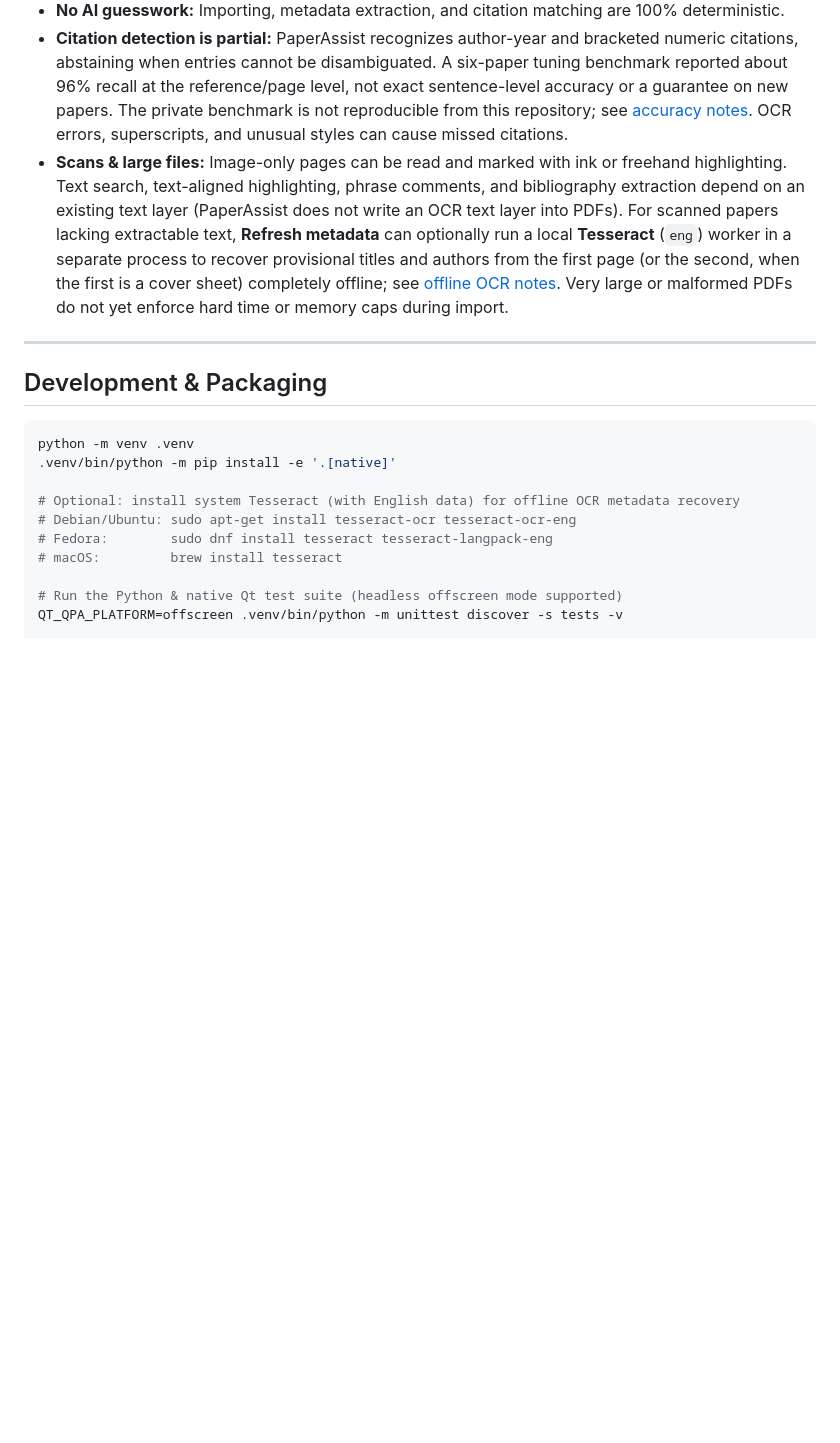
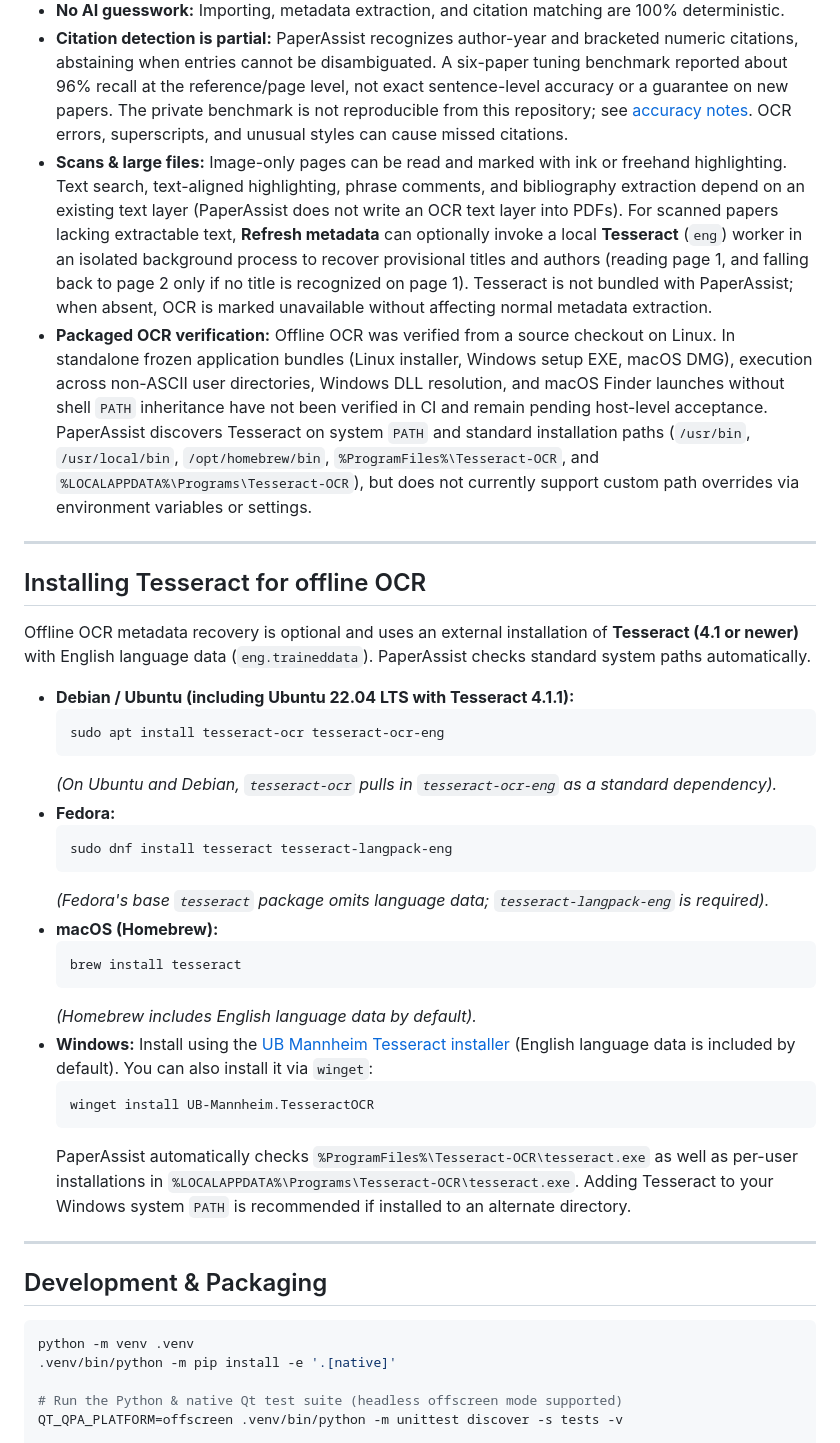
Before and after one commit to gabrielesano/paperassist, a Markdown page: README.md, the part around one of its changes. GitHub-like rendering; blank space fills up the shorter version.

````diff
--- a/README.md
+++ b/README.md
@@ -221,7 +225,36 @@ Source availability, authentication rules, and quotas are controlled by each pro
 - **Separate rendering process:** PDFium renders whole-page bitmaps in a worker process with a bounded page cache; it does not use tile rendering. Memory and latency vary with documents, zoom, open panes, and platform. See the scoped measurements in [native stack notes](docs/development/native-stack.md), rather than treating them as a fixed memory guarantee or a security sandbox.
 - **No AI guesswork:** Importing, metadata extraction, and citation matching are 100% deterministic.
 - **Citation detection is partial:** PaperAssist recognizes author-year and bracketed numeric citations, abstaining when entries cannot be disambiguated. A six-paper tuning benchmark reported about 96% recall at the reference/page level, not exact sentence-level accuracy or a guarantee on new papers. The private benchmark is not reproducible from this repository; see [accuracy notes](docs/development/citation-accuracy.md). OCR errors, superscripts, and unusual styles can cause missed citations.
-- **Scans & large files:** Image-only pages can be read and marked with ink or freehand highlighting. Text search, text-aligned highlighting, phrase comments, and bibliography extraction depend on an existing text layer (PaperAssist does not write an OCR text layer into PDFs). For scanned papers lacking extractable text, **Refresh metadata** can optionally run a local **Tesseract** (`eng`) worker in a separate process to recover provisional titles and authors from the first page (or the second, when the first is a cover sheet) completely offline; see [offline OCR notes](docs/development/offline-ocr.md). Very large or malformed PDFs do not yet enforce hard time or memory caps during import.
+- **Scans & large files:** Image-only pages can be read and marked with ink or freehand highlighting. Text search, text-aligned highlighting, phrase comments, and bibliography extraction depend on an existing text layer (PaperAssist does not write an OCR text layer into PDFs). For scanned papers lacking extractable text, **Refresh metadata** can optionally invoke a local **Tesseract** (`eng`) worker in an isolated background process to recover provisional titles and authors (reading page 1, and falling back to page 2 only if no title is recognized on page 1). Tesseract is not bundled with PaperAssist; when absent, OCR is marked unavailable without affecting normal metadata extraction.
+- **Packaged OCR verification:** Offline OCR was verified from a source checkout on Linux. In standalone frozen application bundles (Linux installer, Windows setup EXE, macOS DMG), execution across non-ASCII user directories, Windows DLL resolution, and macOS Finder launches without shell `PATH` inheritance have not been verified in CI and remain pending host-level acceptance. PaperAssist discovers Tesseract on system `PATH` and standard installation paths (`/usr/bin`, `/usr/local/bin`, `/opt/homebrew/bin`, `%ProgramFiles%\Tesseract-OCR`, and `%LOCALAPPDATA%\Programs\Tesseract-OCR`), but does not currently support custom path overrides via environment variables or settings.
+
+---
+
+## Installing Tesseract for offline OCR
+
+Offline OCR metadata recovery is optional and uses an external installation of **Tesseract (4.1 or newer)** with English language data (`eng.traineddata`). PaperAssist checks standard system paths automatically.
+
+- **Debian / Ubuntu (including Ubuntu 22.04 LTS with Tesseract 4.1.1):**
+  ```bash
+  sudo apt install tesseract-ocr tesseract-ocr-eng
+  ```
+  *(On Ubuntu and Debian, `tesseract-ocr` pulls in `tesseract-ocr-eng` as a standard dependency).*
+- **Fedora:**
+  ```bash
+  sudo dnf install tesseract tesseract-langpack-eng
+  ```
+  *(Fedora's base `tesseract` package omits language data; `tesseract-langpack-eng` is required).*
+- **macOS (Homebrew):**
+  ```bash
+  brew install tesseract
+  ```
+  *(Homebrew includes English language data by default).*
+- **Windows:**
+  Install using the [UB Mannheim Tesseract installer](https://github.com/UB-Mannheim/tesseract/wiki) (English language data is included by default). You can also install it via `winget`:
+  ```powershell
+  winget install UB-Mannheim.TesseractOCR
+  ```
+  PaperAssist automatically checks `%ProgramFiles%\Tesseract-OCR\tesseract.exe` as well as per-user installations in `%LOCALAPPDATA%\Programs\Tesseract-OCR\tesseract.exe`. Adding Tesseract to your Windows system `PATH` is recommended if installed to an alternate directory.
 
 ---
 
@@ -230,11 +263,6 @@ Source availability, authentication rules, and quotas are controlled by each pro
 ```bash
 python -m venv .venv
 .venv/bin/python -m pip install -e '.[native]'
-
-# Optional: install system Tesseract (with English data) for offline OCR metadata recovery
-# Debian/Ubuntu: sudo apt-get install tesseract-ocr tesseract-ocr-eng
-# Fedora:        sudo dnf install tesseract tesseract-langpack-eng
-# macOS:         brew install tesseract
 
 # Run the Python & native Qt test suite (headless offscreen mode supported)
 QT_QPA_PLATFORM=offscreen .venv/bin/python -m unittest discover -s tests -v
````
Also changed, not shown: other parts of README.md (+8 -4 lines), docs/development/offline-ocr.md (+26 -11 lines), docs/screenshots/README.md (+17 -12 lines), docs/screenshots/library-catalog.png, docs/screenshots/library-refresh-menu.png (added), 3 other files.
